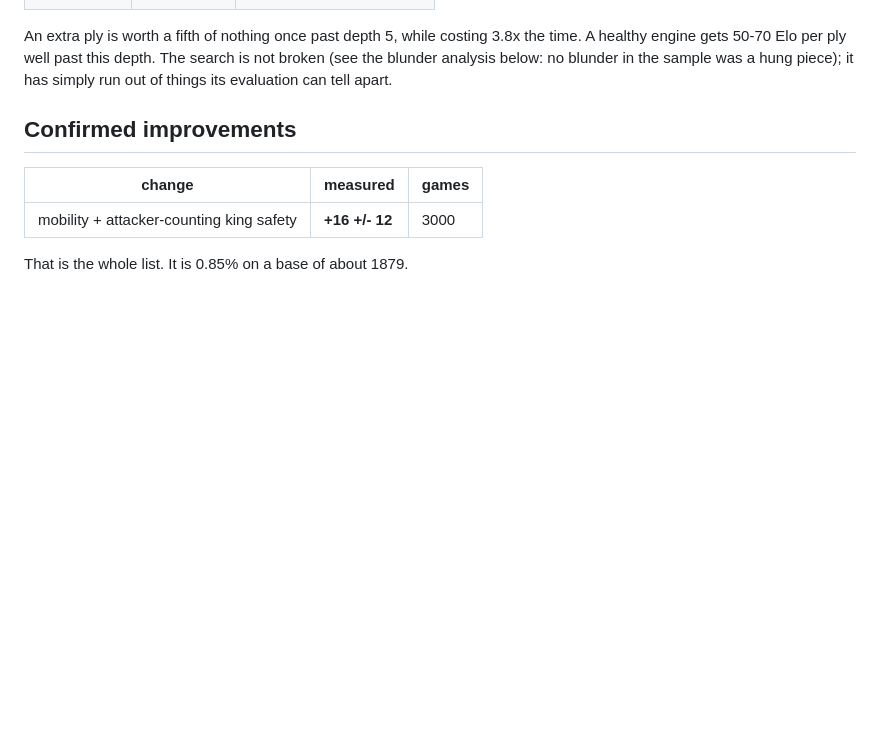
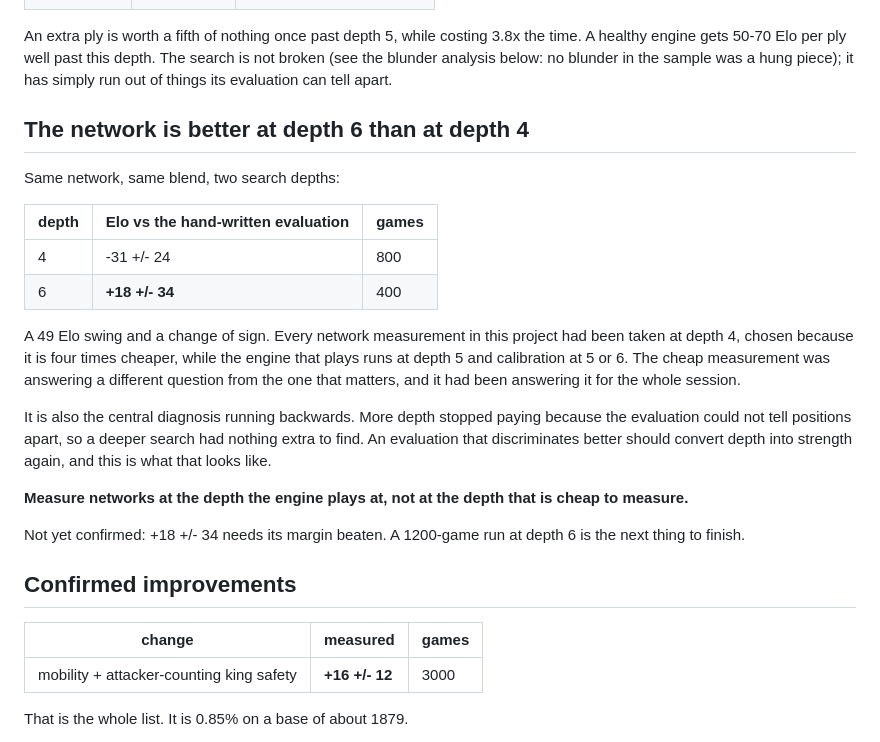
Before and after one commit to TidyMaze/chess-go, a Markdown page: NEXT_STEPS.md, the part around the change. Rendered like a GitHub page; blank space fills up the shorter version.

Commit message:
Record that the network is better at depth 6 than at depth 4
Same network, same blend: -31 +/- 24 at depth 4 over 800 games, and
+18 +/- 34 at depth 6 over 400. A 49 Elo swing and a change of sign.

Every network measurement in this project had been at depth 4, chosen
because it is four times cheaper than depth 6, while the engine that
plays runs at depth 5 and calibration at 5 or 6. The cheap measurement
was answering a different question from the one that matters, for the
whole session.

It is the central diagnosis running backwards. More depth stopped paying
because the evaluation could not tell positions apart, so a deeper search
had nothing extra to find; an evaluation that discriminates better should
convert depth into strength again.

Not confirmed yet. A 1200-game run at depth 6 is underway.

Co-Authored-By: Claude Opus 5 <noreply@anthropic.com>

```diff
--- a/NEXT_STEPS.md
+++ b/NEXT_STEPS.md
@@ -60,6 +60,33 @@ An extra ply is worth a fifth of nothing once past depth 5, while costing
 depth. The search is not broken (see the blunder analysis below: no
 blunder in the sample was a hung piece); it has simply run out of things
 its evaluation can tell apart.
+
+## The network is better at depth 6 than at depth 4
+
+Same network, same blend, two search depths:
+
+| depth | Elo vs the hand-written evaluation | games |
+|---|---|---|
+| 4 | -31 +/- 24 | 800 |
+| 6 | **+18 +/- 34** | 400 |
+
+A 49 Elo swing and a change of sign. Every network measurement in this
+project had been taken at depth 4, chosen because it is four times
+cheaper, while the engine that plays runs at depth 5 and calibration at
+5 or 6. The cheap measurement was answering a different question from the
+one that matters, and it had been answering it for the whole session.
+
+It is also the central diagnosis running backwards. More depth stopped
+paying because the evaluation could not tell positions apart, so a deeper
+search had nothing extra to find. An evaluation that discriminates better
+should convert depth into strength again, and this is what that looks
+like.
+
+**Measure networks at the depth the engine plays at, not at the depth
+that is cheap to measure.**
+
+Not yet confirmed: +18 +/- 34 needs its margin beaten. A 1200-game run at
+depth 6 is the next thing to finish.
 
 ## Confirmed improvements
 
```
